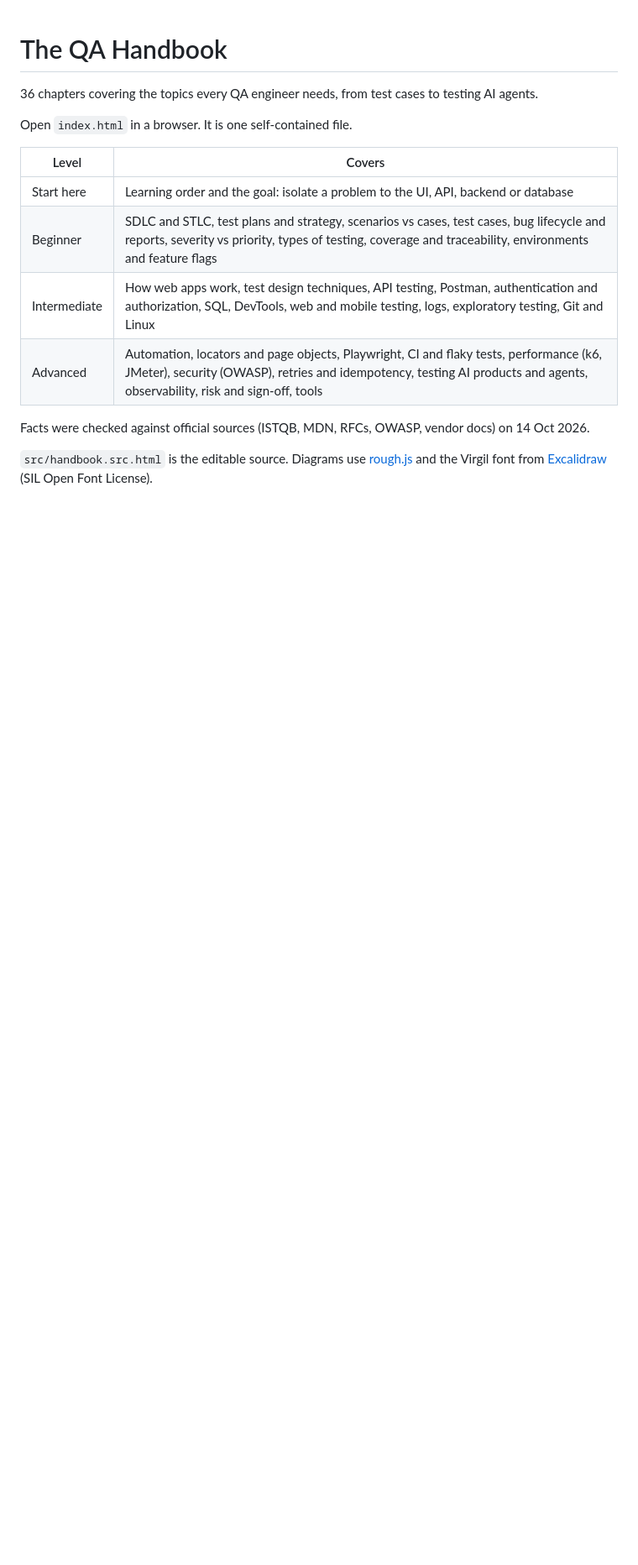
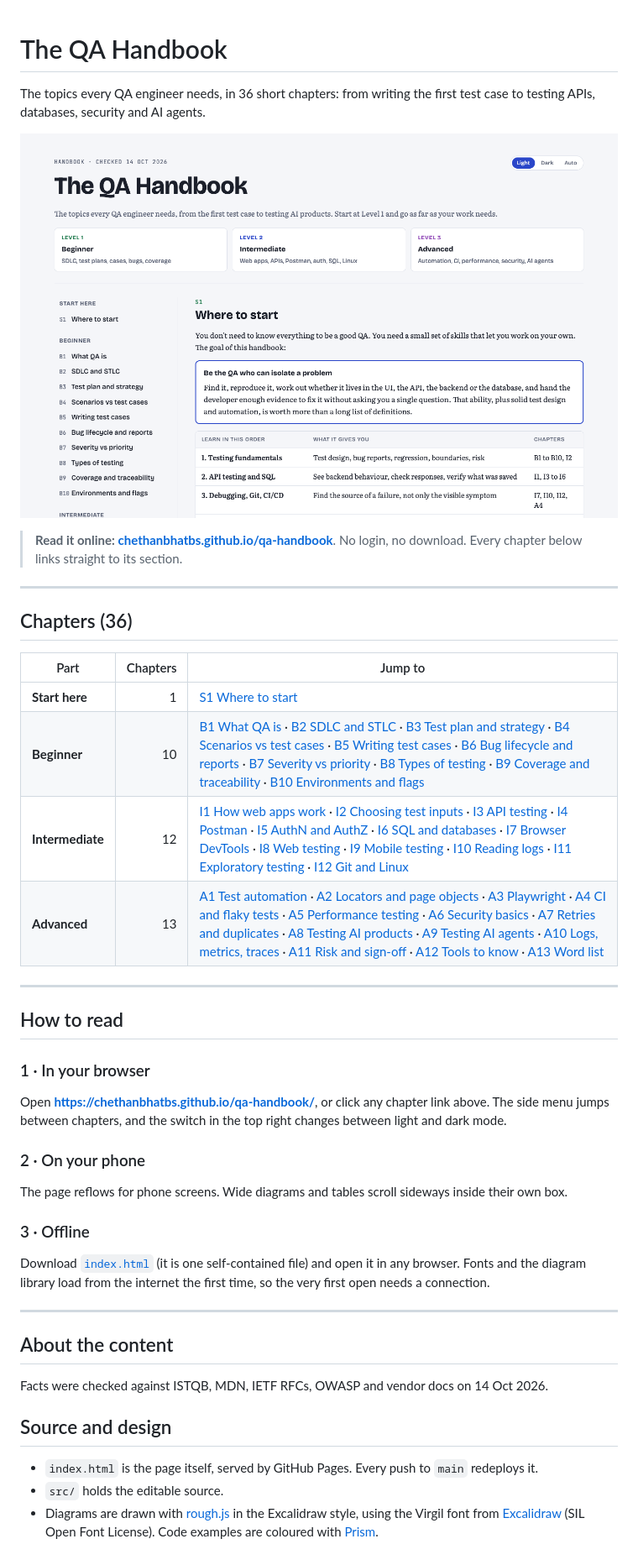
Before and after one commit to chethanbhatbs/qa-handbook, a Markdown page: README.md, the part around the change. Shown at 84% size. Drawn GitHub-style; pictures changed too: docs/images/preview.png (added); blank space fills up the shorter version.

Commit message:
README: read-online link, chapter deep links, preview; enable Pages
Co-Authored-By: Claude Opus 5.5 <noreply@anthropic.com>

```diff
--- a/README.md
+++ b/README.md
@@ -1,16 +1,45 @@
 # The QA Handbook
 
-36 chapters covering the topics every QA engineer needs, from test cases to testing AI agents.
+The topics every QA engineer needs, in 36 short chapters: from writing the first test case to testing APIs, databases, security and AI agents.
 
-Open `index.html` in a browser. It is one self-contained file.
+<p align="center">
+  <a href="https://chethanbhatbs.github.io/qa-handbook/"><img src="docs/images/preview.png" alt="The opening page of The QA Handbook" width="760"/></a>
+</p>
 
-| Level | Covers |
-|---|---|
-| Start here | Learning order and the goal: isolate a problem to the UI, API, backend or database |
-| Beginner | SDLC and STLC, test plans and strategy, scenarios vs cases, test cases, bug lifecycle and reports, severity vs priority, types of testing, coverage and traceability, environments and feature flags |
-| Intermediate | How web apps work, test design techniques, API testing, Postman, authentication and authorization, SQL, DevTools, web and mobile testing, logs, exploratory testing, Git and Linux |
-| Advanced | Automation, locators and page objects, Playwright, CI and flaky tests, performance (k6, JMeter), security (OWASP), retries and idempotency, testing AI products and agents, observability, risk and sign-off, tools |
+> **Read it online: [chethanbhatbs.github.io/qa-handbook](https://chethanbhatbs.github.io/qa-handbook/)**. No login, no download. Every chapter below links straight to its section.
 
-Facts were checked against official sources (ISTQB, MDN, RFCs, OWASP, vendor docs) on 14 Oct 2026.
+---
 
-`src/handbook.src.html` is the editable source. Diagrams use [rough.js](https://roughjs.com) and the Virgil font from [Excalidraw](https://github.com/excalidraw/excalidraw) (SIL Open Font License).
+## Chapters (36)
+
+| Part | Chapters | Jump to |
+|---|---:|---|
+| **Start here** | 1 | [S1 Where to start](https://chethanbhatbs.github.io/qa-handbook/#start) |
+| **Beginner** | 10 | [B1 What QA is](https://chethanbhatbs.github.io/qa-handbook/#what) · [B2 SDLC and STLC](https://chethanbhatbs.github.io/qa-handbook/#fit) · [B3 Test plan and strategy](https://chethanbhatbs.github.io/qa-handbook/#plan) · [B4 Scenarios vs test cases](https://chethanbhatbs.github.io/qa-handbook/#scenarios) · [B5 Writing test cases](https://chethanbhatbs.github.io/qa-handbook/#cases) · [B6 Bug lifecycle and reports](https://chethanbhatbs.github.io/qa-handbook/#bugs) · [B7 Severity vs priority](https://chethanbhatbs.github.io/qa-handbook/#sevpri) · [B8 Types of testing](https://chethanbhatbs.github.io/qa-handbook/#types) · [B9 Coverage and traceability](https://chethanbhatbs.github.io/qa-handbook/#coverage) · [B10 Environments and flags](https://chethanbhatbs.github.io/qa-handbook/#envs) |
+| **Intermediate** | 12 | [I1 How web apps work](https://chethanbhatbs.github.io/qa-handbook/#webapps) · [I2 Choosing test inputs](https://chethanbhatbs.github.io/qa-handbook/#design) · [I3 API testing](https://chethanbhatbs.github.io/qa-handbook/#api) · [I4 Postman](https://chethanbhatbs.github.io/qa-handbook/#postman) · [I5 AuthN and AuthZ](https://chethanbhatbs.github.io/qa-handbook/#auth) · [I6 SQL and databases](https://chethanbhatbs.github.io/qa-handbook/#sql) · [I7 Browser DevTools](https://chethanbhatbs.github.io/qa-handbook/#devtools) · [I8 Web testing](https://chethanbhatbs.github.io/qa-handbook/#webtest) · [I9 Mobile testing](https://chethanbhatbs.github.io/qa-handbook/#mobile) · [I10 Reading logs](https://chethanbhatbs.github.io/qa-handbook/#logs) · [I11 Exploratory testing](https://chethanbhatbs.github.io/qa-handbook/#explore) · [I12 Git and Linux](https://chethanbhatbs.github.io/qa-handbook/#git) |
+| **Advanced** | 13 | [A1 Test automation](https://chethanbhatbs.github.io/qa-handbook/#auto) · [A2 Locators and page objects](https://chethanbhatbs.github.io/qa-handbook/#locators) · [A3 Playwright](https://chethanbhatbs.github.io/qa-handbook/#pw) · [A4 CI and flaky tests](https://chethanbhatbs.github.io/qa-handbook/#ci) · [A5 Performance testing](https://chethanbhatbs.github.io/qa-handbook/#perf) · [A6 Security basics](https://chethanbhatbs.github.io/qa-handbook/#sec) · [A7 Retries and duplicates](https://chethanbhatbs.github.io/qa-handbook/#reliability) · [A8 Testing AI products](https://chethanbhatbs.github.io/qa-handbook/#ai) · [A9 Testing AI agents](https://chethanbhatbs.github.io/qa-handbook/#aiagents) · [A10 Logs, metrics, traces](https://chethanbhatbs.github.io/qa-handbook/#obs) · [A11 Risk and sign-off](https://chethanbhatbs.github.io/qa-handbook/#risk) · [A12 Tools to know](https://chethanbhatbs.github.io/qa-handbook/#tools) · [A13 Word list](https://chethanbhatbs.github.io/qa-handbook/#words) |
+
+---
+
+## How to read
+
+### 1 · In your browser
+Open **[https://chethanbhatbs.github.io/qa-handbook/](https://chethanbhatbs.github.io/qa-handbook/)**, or click any chapter link above. The side menu jumps between chapters, and the switch in the top right changes between light and dark mode.
+
+### 2 · On your phone
+The page reflows for phone screens. Wide diagrams and tables scroll sideways inside their own box.
+
+### 3 · Offline
+Download [`index.html`](index.html) (it is one self-contained file) and open it in any browser. Fonts and the diagram library load from the internet the first time, so the very first open needs a connection.
+
+---
+
+## About the content
+
+Facts were checked against ISTQB, MDN, IETF RFCs, OWASP and vendor docs on 14 Oct 2026.
+
+## Source and design
+
+- `index.html` is the page itself, served by GitHub Pages. Every push to `main` redeploys it.
+- `src/` holds the editable source.
+- Diagrams are drawn with [rough.js](https://roughjs.com) in the Excalidraw style, using the Virgil font from [Excalidraw](https://github.com/excalidraw/excalidraw) (SIL Open Font License). Code examples are coloured with [Prism](https://prismjs.com).
```
Also changed, not shown: 1 other file.
